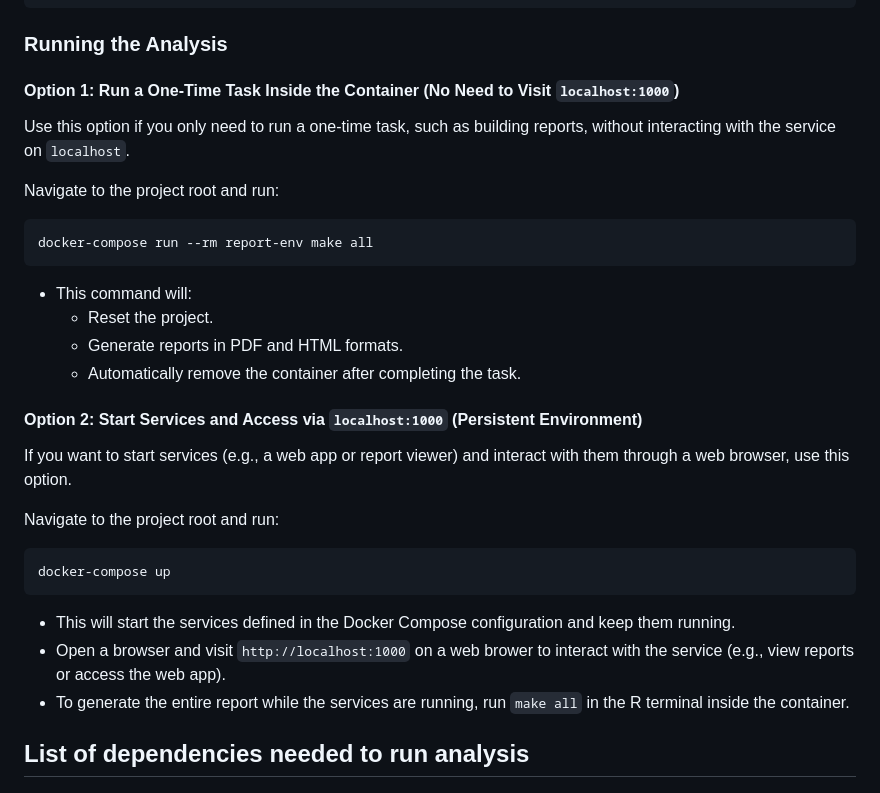
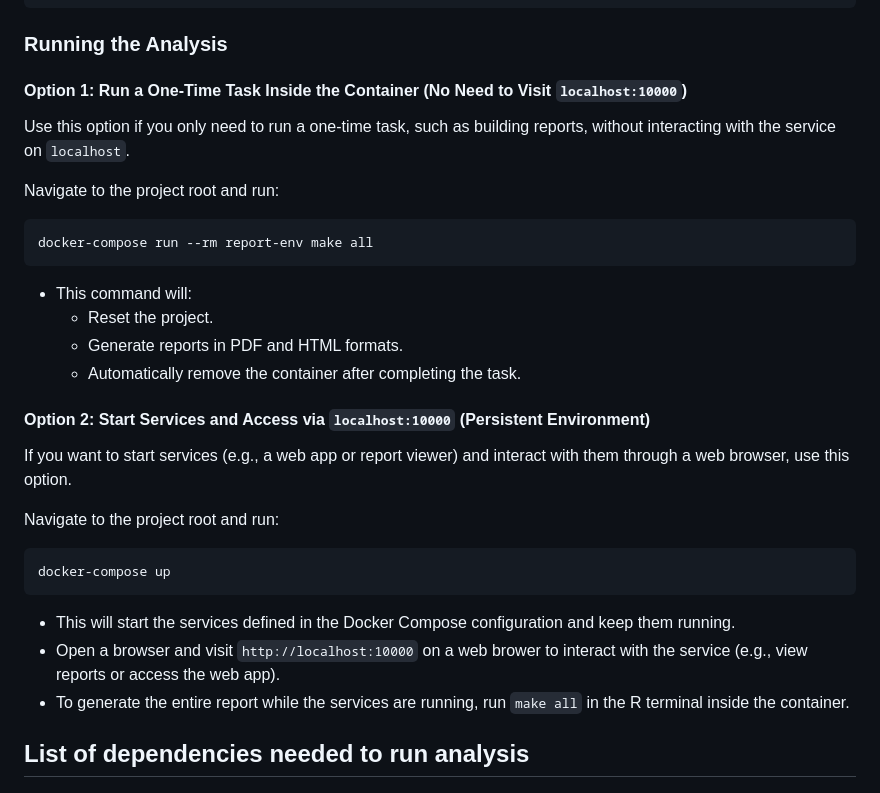
Before and after one commit to DSCI-310-2025/dsci-310-group-06, a Markdown page: README.md, the part around the change. GitHub-like rendering.

Commit message:
Minor README edit on localhost

````diff
--- a/README.md
+++ b/README.md
@@ -43,7 +43,7 @@ cd dsci-310-group-06
 
 ### Running the Analysis
 
-#### **Option 1: Run a One-Time Task Inside the Container (No Need to Visit `localhost:1000`)**
+#### **Option 1: Run a One-Time Task Inside the Container (No Need to Visit `localhost:10000`)**
 
 Use this option if you only need to run a one-time task, such as building reports, without interacting with the service on `localhost`.
 
@@ -58,7 +58,7 @@ docker-compose run --rm report-env make all
   - Generate reports in PDF and HTML formats.
   - Automatically remove the container after completing the task.
 
-#### **Option 2: Start Services and Access via `localhost:1000` (Persistent Environment)**
+#### **Option 2: Start Services and Access via `localhost:10000` (Persistent Environment)**
 
 If you want to start services (e.g., a web app or report viewer) and interact with them through a web browser, use this option.
 
@@ -69,7 +69,7 @@ docker-compose up
 ```
 
 - This will start the services defined in the Docker Compose configuration and keep them running.
-- Open a browser and visit `http://localhost:1000` on a web brower to interact with the service (e.g., view reports or access the web app).
+- Open a browser and visit `http://localhost:10000` on a web brower to interact with the service (e.g., view reports or access the web app).
 - To generate the entire report while the services are running, run `make all` in the R terminal inside the container.
 
 ## List of dependencies needed to run analysis
````
